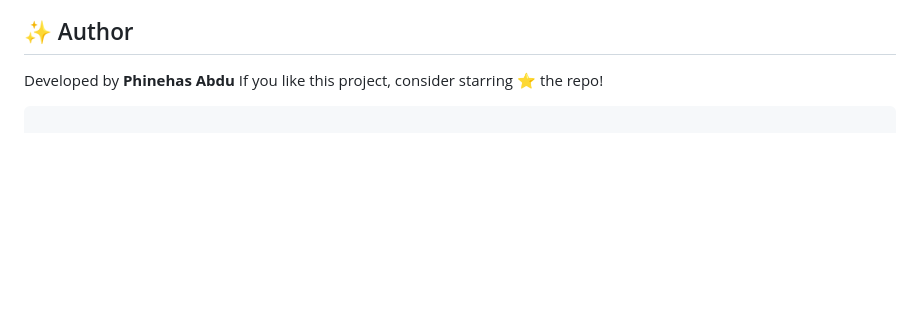
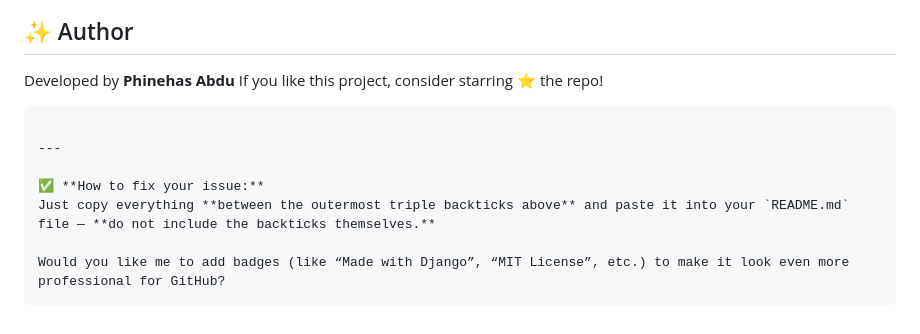
Before and after one commit to phinehas1999/NCA_Linked, a Markdown page: README.md, the part around the change printed below. GitHub-like rendering; blank space fills up the shorter version.

````diff
--- a/README.md
+++ b/README.md
@@ -132,4 +134,11 @@ Developed by **Phinehas Abdu**
 If you like this project, consider starring ⭐ the repo!
 
 ```
+
+---
+
+✅ **How to fix your issue:**
+Just copy everything **between the outermost triple backticks above** and paste it into your `README.md` file — **do not include the backticks themselves.**
+
+Would you like me to add badges (like “Made with Django”, “MIT License”, etc.) to make it look even more professional for GitHub?
 ```
````
Also changed, not shown: other parts of README.md (+2 -0 lines).
